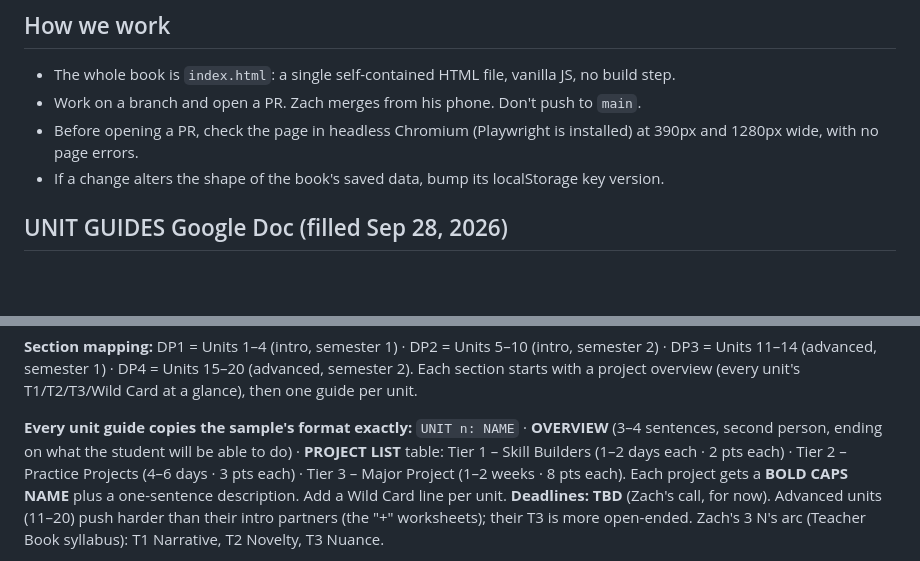
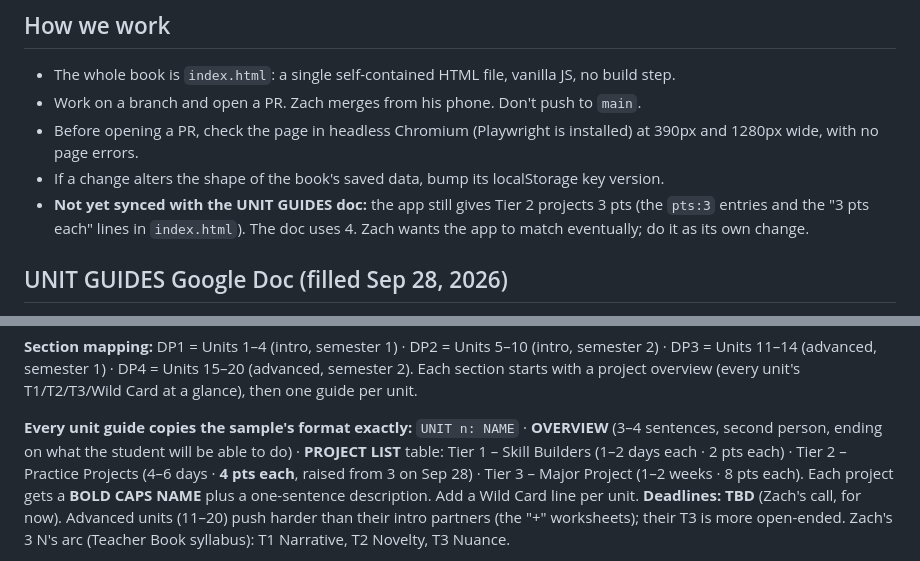
Before and after one commit to zjaylewis94/teacher_book, a Markdown page: CLAUDE.md, 2 parts joined by grey strips. Rendered like a GitHub page; blank space fills up the shorter version.

Commit message:
Note Tier 2 projects are now 4 points in the Unit Guides doc
The app still uses 3, so flag that for a later sync.

Co-Authored-By: Claude Opus 5.5 <noreply@anthropic.com>
Claude-Session: https://claude.ai/code/session_01VUxgYPDy7QRDgndoTXwTi2

```diff
--- a/CLAUDE.md
+++ b/CLAUDE.md
@@ -50,6 +50,8 @@ the book actually displays go in this repo.
 - Before opening a PR, check the page in headless Chromium (Playwright is installed) at 390px and 1280px
   wide, with no page errors.
 - If a change alters the shape of the book's saved data, bump its localStorage key version.
+- **Not yet synced with the UNIT GUIDES doc:** the app still gives Tier 2 projects 3 pts (the `pts:3` entries and the
+  "3 pts each" lines in `index.html`). The doc uses 4. Zach wants the app to match eventually; do it as its own change.
 
 ## UNIT GUIDES Google Doc (filled Sep 28, 2026)
 Google Doc **UNIT GUIDES** (Drive: `The Library/Educator/teacher_book/ramhaus/`,
@@ -74,7 +76,7 @@ Each section starts with a project overview (every unit's T1/T2/T3/Wild Card at
 
 **Every unit guide copies the sample's format exactly:** `UNIT n: NAME` · **OVERVIEW** (3–4 sentences, second
 person, ending on what the student will be able to do) · **PROJECT LIST** table:
-Tier 1 – Skill Builders (1–2 days each · 2 pts each) · Tier 2 – Practice Projects (4–6 days · 3 pts each) ·
+Tier 1 – Skill Builders (1–2 days each · 2 pts each) · Tier 2 – Practice Projects (4–6 days · **4 pts each**, raised from 3 on Sep 28) ·
 Tier 3 – Major Project (1–2 weeks · 8 pts each). Each project gets a **BOLD CAPS NAME** plus a one-sentence description.
 Add a Wild Card line per unit. **Deadlines: TBD** (Zach's call, for now).
 Advanced units (11–20) push harder than their intro partners (the "+" worksheets); their T3 is more open-ended.
```
